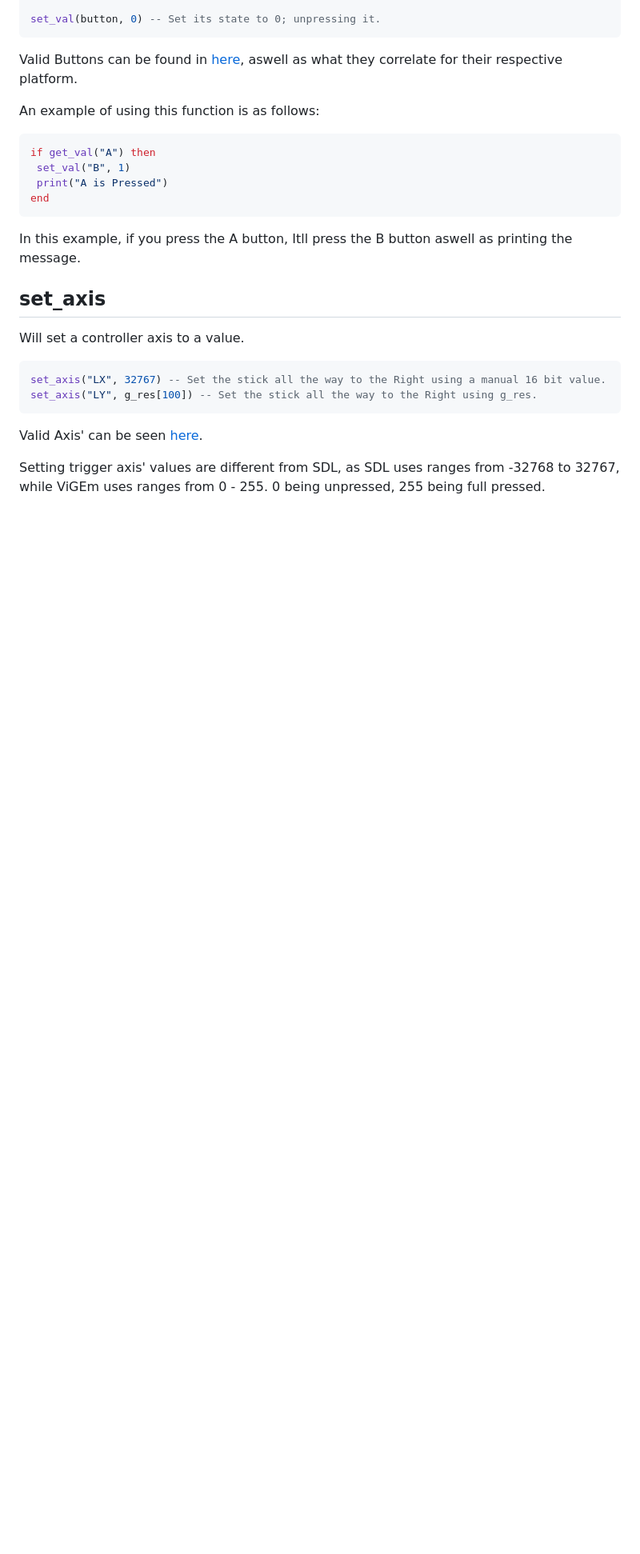
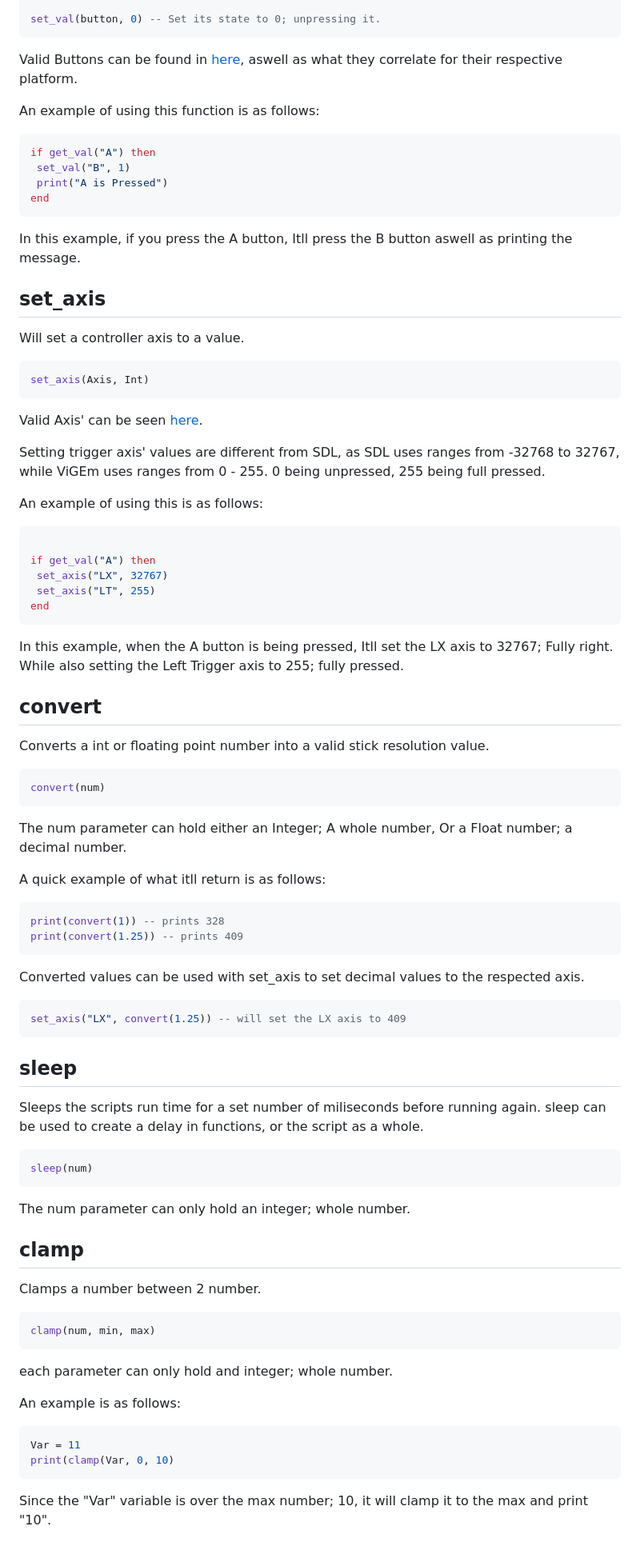
Before and after one commit to zKiwiko/Astral, a Markdown page: README.md, the part around the change printed below. Shown: that part at 80% size. Drawn GitHub-style; blank space fills up the shorter version.

````diff
--- a/README.md
+++ b/README.md
@@ -142,10 +172,59 @@ In this example, if you press the A button, Itll press the B button aswell as pr
 Will set a controller axis to a value.
 
 ```lua
-set_axis("LX", 32767) -- Set the stick all the way to the Right using a manual 16 bit value.
-set_axis("LY", g_res[100]) -- Set the stick all the way to the Right using g_res.
+set_axis(Axis, Int)
 ```
 
 Valid Axis' can be seen [here](#get_axis).
 
 Setting trigger axis' values are different from SDL, as SDL uses ranges from -32768 to 32767, while ViGEm uses ranges from 0 - 255. 0 being unpressed, 255 being full pressed.
+
+An example of using this is as follows:
+```lua
+
+if get_val("A") then
+ set_axis("LX", 32767)
+ set_axis("LT", 255)
+end
+```
+In this example, when the A button is being pressed, Itll set the LX axis to 32767; Fully right. While also setting the Left Trigger axis to 255; fully pressed.
+
+## convert
+Converts a int or floating point number into a valid stick resolution value.
+```lua
+convert(num)
+```
+The num parameter can hold either an Integer; A whole number, Or a Float number; a decimal number.
+
+A quick example of what itll return is as follows:
+```lua
+print(convert(1)) -- prints 328
+print(convert(1.25)) -- prints 409
+```
+Converted values can be used with set_axis to set decimal values to the respected axis.
+```lua
+set_axis("LX", convert(1.25)) -- will set the LX axis to 409
+```
+
+## sleep
+Sleeps the scripts run time for a set number of miliseconds before running again.
+sleep can be used to create a delay in functions, or the script as a whole.
+
+```lua
+sleep(num)
+```
+The num parameter can only hold an integer; whole number.
+
+## clamp
+Clamps a number between 2 number.
+```lua
+clamp(num, min, max)
+```
+each parameter can only hold and integer; whole number.
+
+An example is as follows:
+```lua
+Var = 11
+print(clamp(Var, 0, 10)
+```
+Since the "Var" variable is over the max number; 10, it will clamp it to the max and print "10".
````
Also changed, not shown: other parts of README.md (+30 -0 lines).
